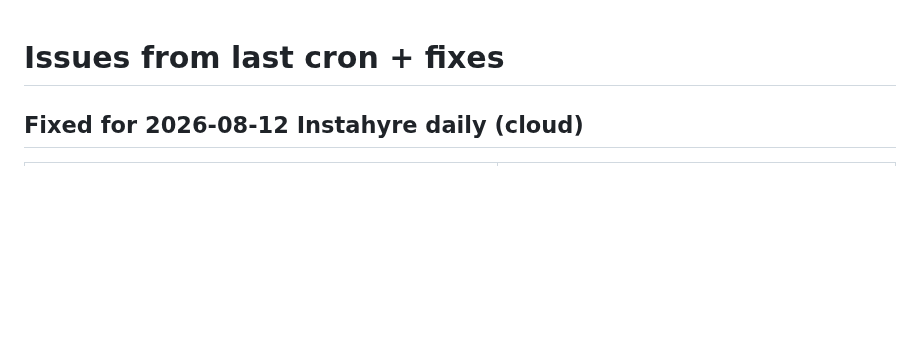
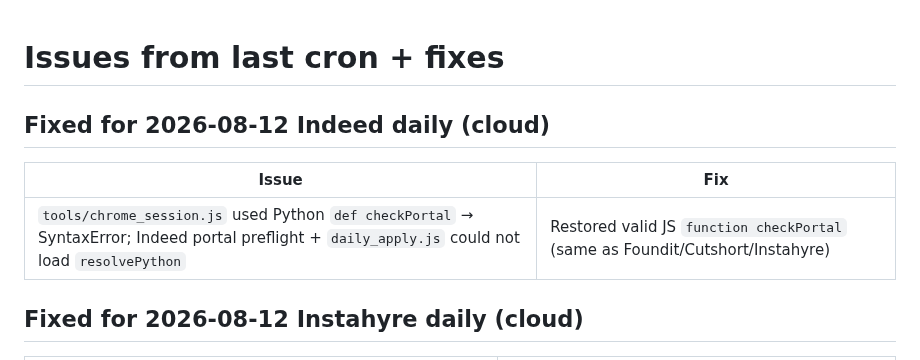
Before and after one commit to rafi-solibri/MyRepo, a Markdown page: automation-prompts/ISSUES_AND_FIXES.md, the part around the change. GitHub-like rendering; blank space fills up the shorter version.

Commit message:
fix(indeed): restore JS function checkPortal in chrome_session (#83)
Python def syntax broke portal preflight and daily_apply resolvePython load.

Co-authored-by: Cursor Agent <cursoragent@cursor.com>
Co-authored-by: rafi-solibri <rafi-solibri@users.noreply.github.com>

```diff
--- a/automation-prompts/ISSUES_AND_FIXES.md
+++ b/automation-prompts/ISSUES_AND_FIXES.md
@@ -1,4 +1,10 @@
 # Issues from last cron + fixes
+
+## Fixed for 2026-08-12 Indeed daily (cloud)
+
+| Issue | Fix |
+| --- | --- |
+| `tools/chrome_session.js` used Python `def checkPortal` → SyntaxError; Indeed portal preflight + `daily_apply.js` could not load `resolvePython` | Restored valid JS `function checkPortal` (same as Foundit/Cutshort/Instahyre) |
 
 ## Fixed for 2026-08-12 Instahyre daily (cloud)
 
```
